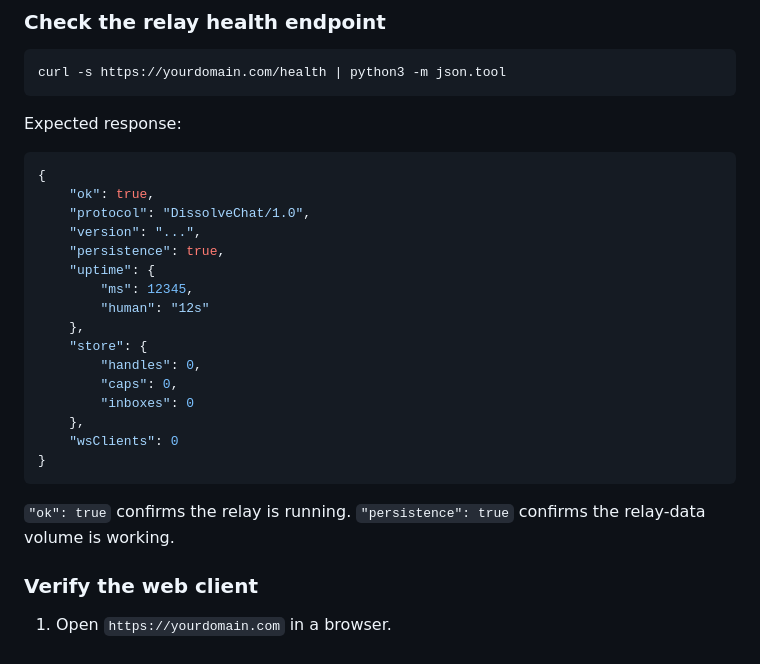
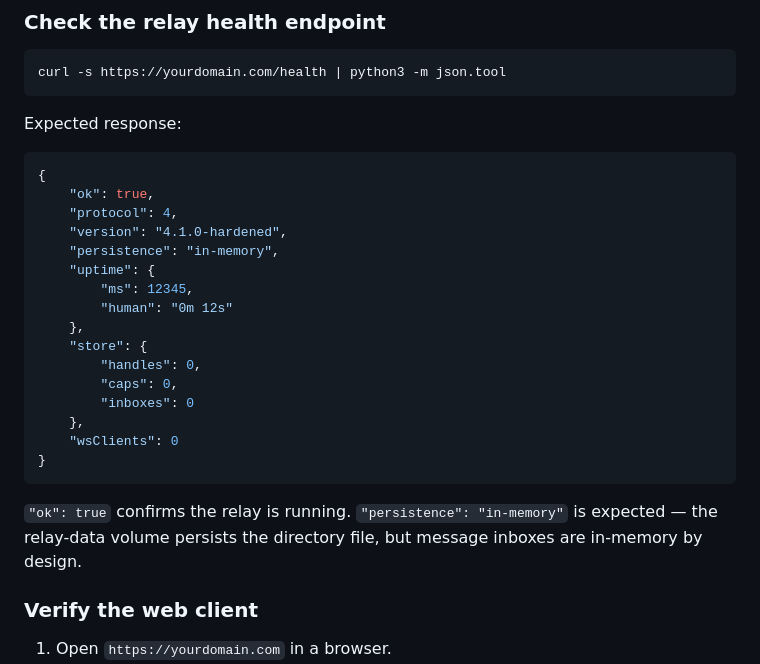
Before and after one commit to Thviry/Dissolvechat, a Markdown page: SELF_HOSTING.md, the part around the change. Drawn GitHub-style.

Commit message:
fix(03-04): correct /health example response in SELF_HOSTING.md

````diff
--- a/SELF_HOSTING.md
+++ b/SELF_HOSTING.md
@@ -271,12 +271,12 @@ Expected response:
 ```json
 {
     "ok": true,
-    "protocol": "DissolveChat/1.0",
-    "version": "...",
-    "persistence": true,
+    "protocol": 4,
+    "version": "4.1.0-hardened",
+    "persistence": "in-memory",
     "uptime": {
         "ms": 12345,
-        "human": "12s"
+        "human": "0m 12s"
     },
     "store": {
         "handles": 0,
@@ -287,7 +287,7 @@ Expected response:
 }
 ```
 
-`"ok": true` confirms the relay is running. `"persistence": true` confirms the relay-data volume is working.
+`"ok": true` confirms the relay is running. `"persistence": "in-memory"` is expected — the relay-data volume persists the directory file, but message inboxes are in-memory by design.
 
 ### Verify the web client
 
````
